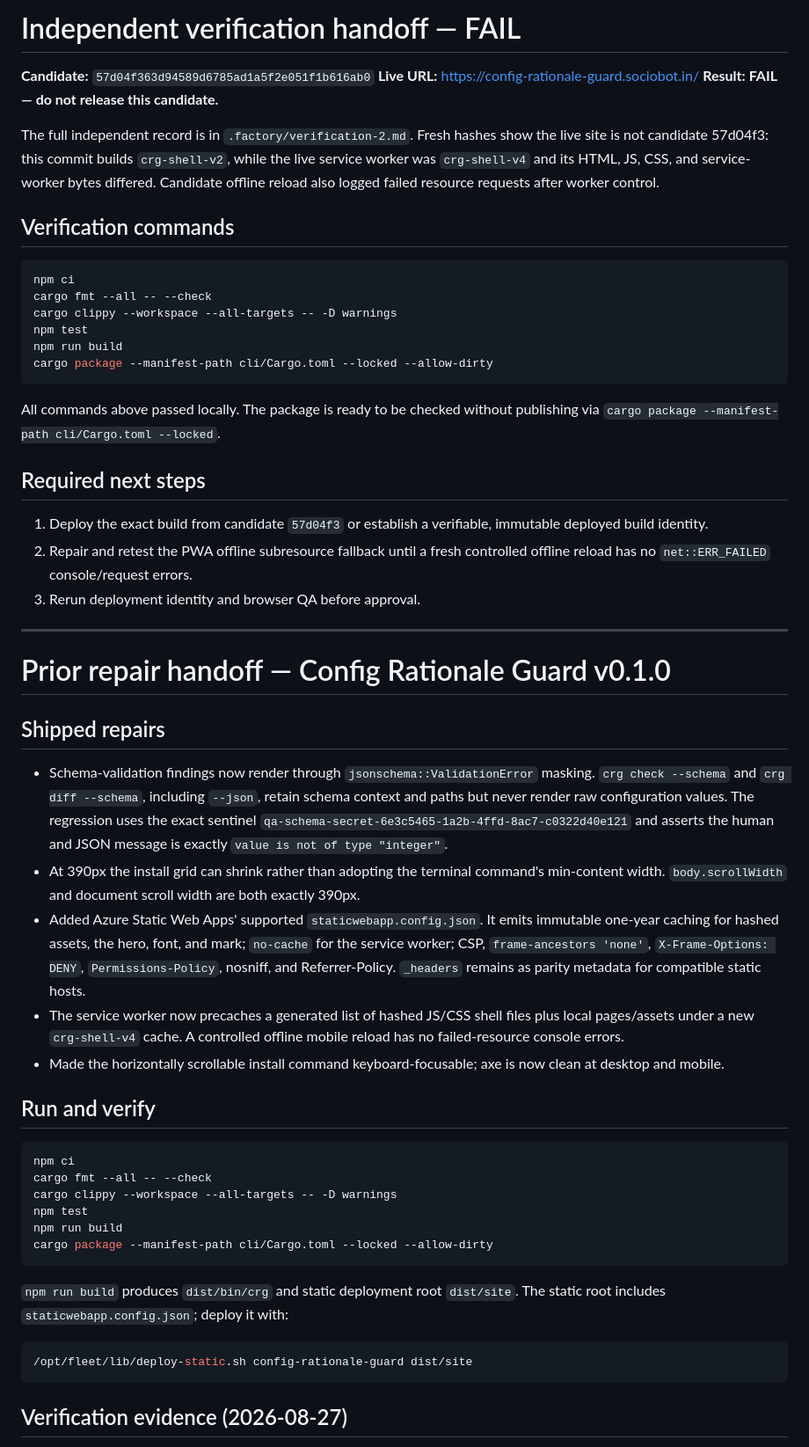
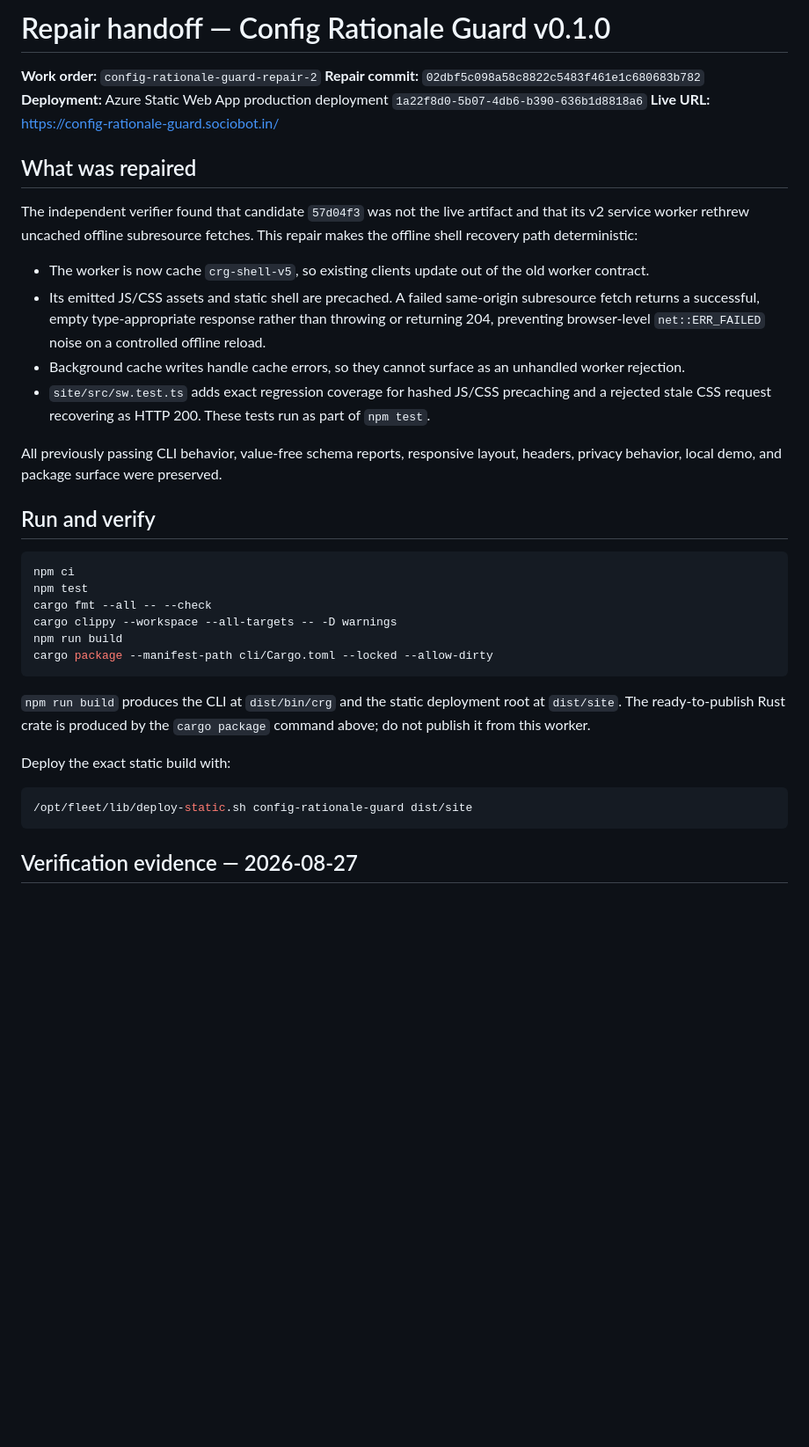
Before and after one commit to B-Divyesh/sf-config-rationale-guard, a Markdown page: .factory/handoff.md, the part around one of its changes. Shown at 88% size. Rendered like a GitHub page; blank space fills up the shorter version.

Commit message:
docs: record repair verification

````diff
--- a/.factory/handoff.md
+++ b/.factory/handoff.md
@@ -1,80 +1,39 @@
-# Independent verification handoff — FAIL
+# Repair handoff — Config Rationale Guard v0.1.0
 
-**Candidate:** `57d04f363d94589d6785ad1a5f2e051f1b616ab0`
+**Work order:** `config-rationale-guard-repair-2`
+**Repair commit:** `02dbf5c098a58c8822c5483f461e1c680683b782`
+**Deployment:** Azure Static Web App production deployment `1a22f8d0-5b07-4db6-b390-636b1d8818a6`
 **Live URL:** https://config-rationale-guard.sociobot.in/
-**Result:** **FAIL — do not release this candidate.**
 
-The full independent record is in `.factory/verification-2.md`. Fresh hashes
-show the live site is not candidate 57d04f3: this commit builds
-`crg-shell-v2`, while the live service worker was `crg-shell-v4` and its HTML,
-JS, CSS, and service-worker bytes differed. Candidate offline reload also
-logged failed resource requests after worker control.
+## What was repaired
 
-## Verification commands
+The independent verifier found that candidate `57d04f3` was not the live artifact and that its v2 service worker rethrew uncached offline subresource fetches. This repair makes the offline shell recovery path deterministic:
 
-```sh
-npm ci
-cargo fmt --all -- --check
-cargo clippy --workspace --all-targets -- -D warnings
-npm test
-npm run build
-cargo package --manifest-path cli/Cargo.toml --locked --allow-dirty
-```
+- The worker is now cache `crg-shell-v5`, so existing clients update out of the old worker contract.
+- Its emitted JS/CSS assets and static shell are precached. A failed same-origin subresource fetch returns a successful, empty type-appropriate response rather than throwing or returning 204, preventing browser-level `net::ERR_FAILED` noise on a controlled offline reload.
+- Background cache writes handle cache errors, so they cannot surface as an unhandled worker rejection.
+- `site/src/sw.test.ts` adds exact regression coverage for hashed JS/CSS precaching and a rejected stale CSS request recovering as HTTP 200. These tests run as part of `npm test`.
 
-All commands above passed locally. The package is ready to be checked without
-publishing via `cargo package --manifest-path cli/Cargo.toml --locked`.
-
-## Required next steps
-
-1. Deploy the exact build from candidate `57d04f3` or establish a verifiable,
-   immutable deployed build identity.
-2. Repair and retest the PWA offline subresource fallback until a fresh
-   controlled offline reload has no `net::ERR_FAILED` console/request errors.
-3. Rerun deployment identity and browser QA before approval.
-
----
-
-# Prior repair handoff — Config Rationale Guard v0.1.0
-
-## Shipped repairs
-
-- Schema-validation findings now render through `jsonschema::ValidationError`
-  masking. `crg check --schema` and `crg diff --schema`, including `--json`,
-  retain schema context and paths but never render raw configuration values.
-  The regression uses the exact sentinel
-  `qa-schema-secret-6e3c5465-1a2b-4ffd-8ac7-c0322d40e121` and asserts the
-  human and JSON message is exactly `value is not of type "integer"`.
-- At 390px the install grid can shrink rather than adopting the terminal
-  command's min-content width. `body.scrollWidth` and document scroll width
-  are both exactly 390px.
-- Added Azure Static Web Apps' supported `staticwebapp.config.json`. It emits
-  immutable one-year caching for hashed assets, the hero, font, and mark;
-  `no-cache` for the service worker; CSP, `frame-ancestors 'none'`,
-  `X-Frame-Options: DENY`, `Permissions-Policy`, nosniff, and Referrer-Policy.
-  `_headers` remains as parity metadata for compatible static hosts.
-- The service worker now precaches a generated list of hashed JS/CSS shell
-files plus local pages/assets under a new `crg-shell-v4` cache. A controlled
-  offline mobile reload has no failed-resource console errors.
-- Made the horizontally scrollable install command keyboard-focusable; axe is
-  now clean at desktop and mobile.
+All previously passing CLI behavior, value-free schema reports, responsive layout, headers, privacy behavior, local demo, and package surface were preserved.
 
 ## Run and verify
 
 ```sh
 npm ci
+npm test
 cargo fmt --all -- --check
 cargo clippy --workspace --all-targets -- -D warnings
-npm test
 npm run build
 cargo package --manifest-path cli/Cargo.toml --locked --allow-dirty
 ```
 
-`npm run build` produces `dist/bin/crg` and static deployment root `dist/site`.
-The static root includes `staticwebapp.config.json`; deploy it with:
+`npm run build` produces the CLI at `dist/bin/crg` and the static deployment root at `dist/site`. The ready-to-publish Rust crate is produced by the `cargo package` command above; do not publish it from this worker.
+
+Deploy the exact static build with:
 
 ```sh
 /opt/fleet/lib/deploy-static.sh config-rationale-guard dist/site
 ```
 
-## Verification evidence (2026-08-27)
+## Verification evidence — 2026-08-27
 
````
Also changed, not shown: other parts of .factory/handoff.md (+20 -34 lines).
